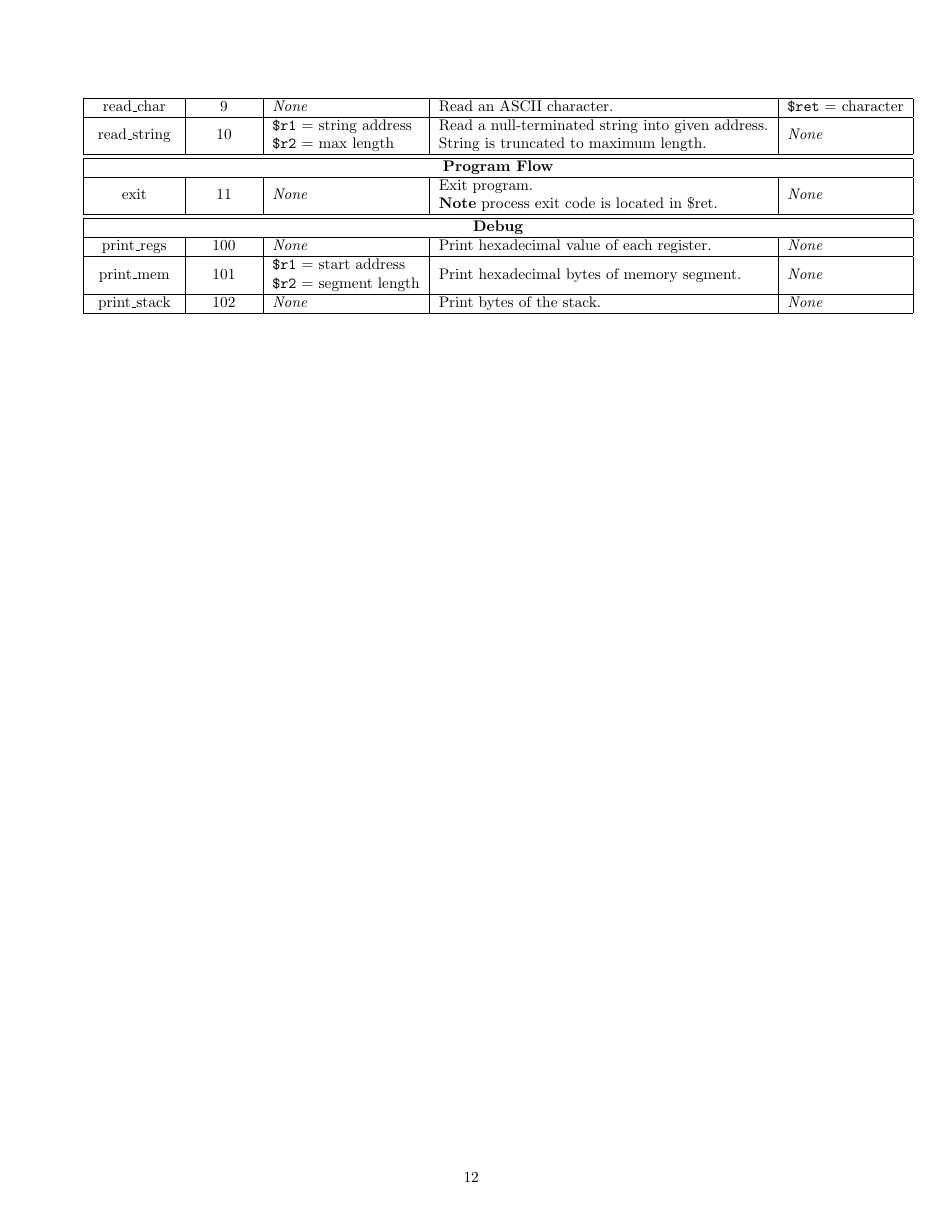
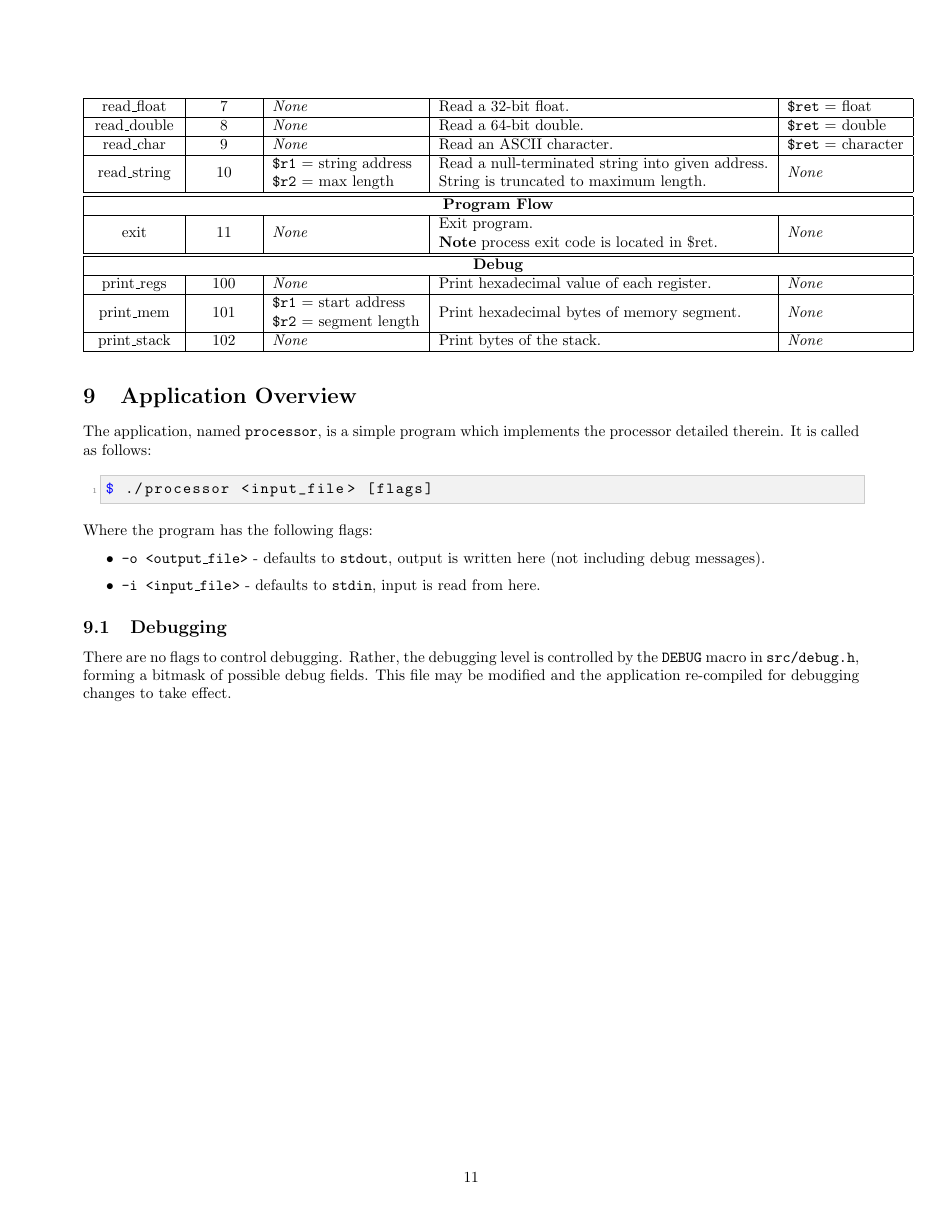
Before and after one commit to triflicacid/uni-project, a LaTeX document (docs/processor.tex): page 12 of 12 before the commit and page 11 of 11 after it. Compiled offline with pdfLaTeX.

Commit message:
cpu: added -i option

```diff
--- a/docs/processor.tex
+++ b/docs/processor.tex
@@ -7,16 +7,19 @@
 \usepackage{listings}
 \usepackage{tikz}
 \usepackage{amssymb}
-
-\setlength{\parindent}{0pt}
+\usepackage{parskip}
+\usepackage{fancyhdr}
 
 \include{styles/assembly}
 \include{styles/c}
 \include{styles/rtn}
+\include{styles/bashconsole}
 
-\title{Processor Documentation}
+\title{The Processor}
 \author{Ruben Saunders}
 \date{September 2024}
+
+\setcounter{tocdepth}{2}
 
 \begin{document}
 
@@ -429,4 +432,26 @@
         print\_stack & 102 & \textit{None} & Print bytes of the stack. & \textit{None} \\
         \hline
     \end{longtable}
+
+    \section{Application Overview}
+
+    The application, named \texttt{processor}, is a simple program which implements the processor detailed therein.
+    It is called as follows:
+
+    \medskip
+    \begin{lstlisting}[style=bashconsole]
+$ ./processor <input_file> [flags]
+    \end{lstlisting}
+
+    Where the program has the following flags:
+    \begin{itemize}
+        \item \texttt{-o <output\_file>} - defaults to \texttt{stdout}, output is written here (not including debug messages).
+        \item \texttt{-i <input\_file>} - defaults to \texttt{stdin}, input is read from here.
+    \end{itemize}
+
+    \subsection{Debugging}
+
+    There are no flags to control debugging.
+    Rather, the debugging level is controlled by the \texttt{DEBUG} macro in \texttt{src/debug.h}, forming a bitmask of possible debug fields.
+    This file may be modified and the application re-compiled for debugging changes to take effect.
 \end{document}
```
Also changed, not shown: out/processor.pdf, 5 other files.
